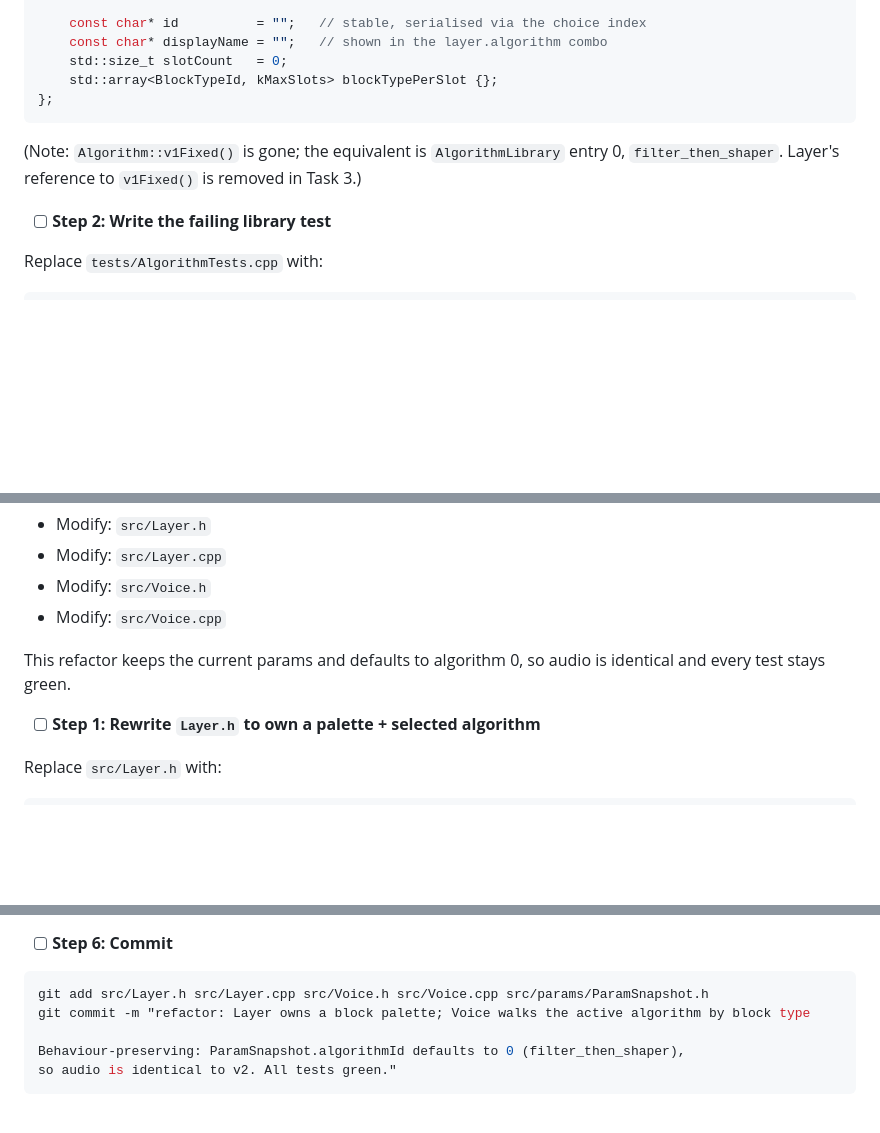
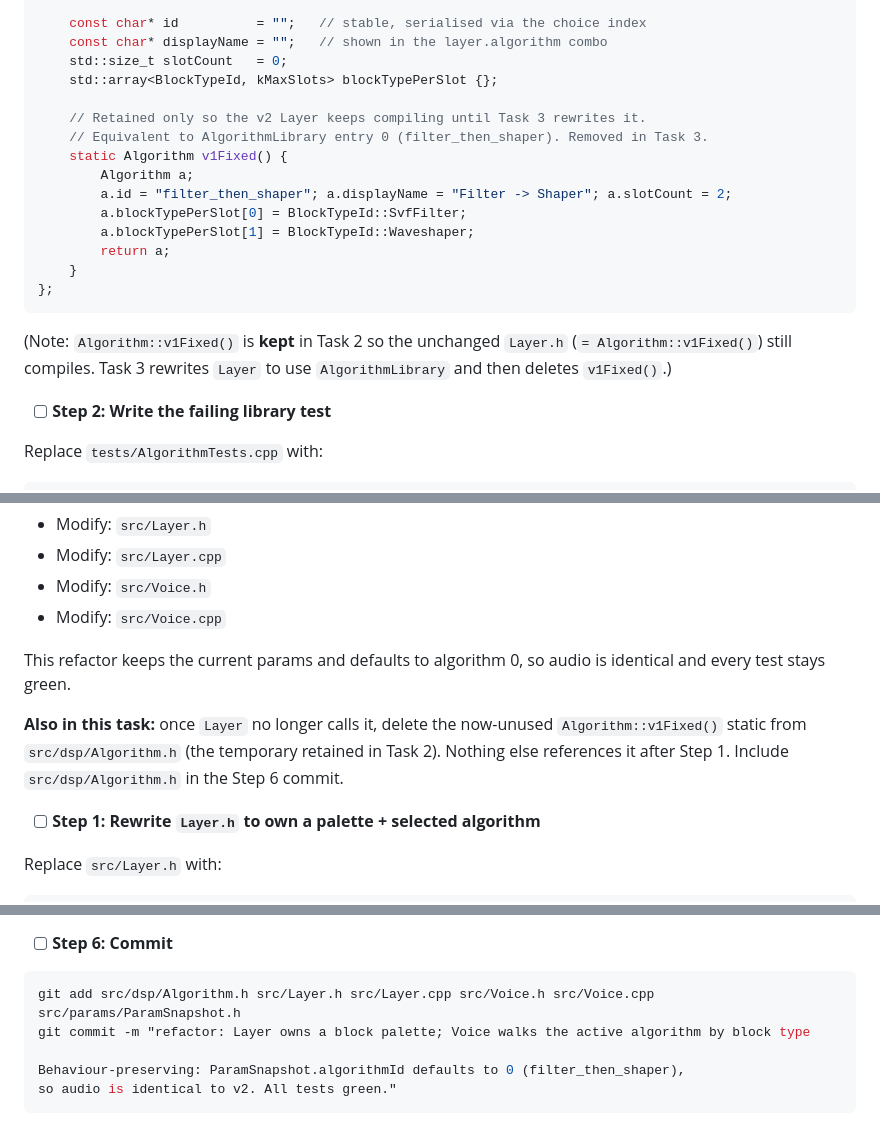
Before and after one commit to increp/k2000, a Markdown page: docs/plans/2026-06-14-v3-algorithm-abstraction-implementation.md, 3 parts joined by grey strips. GitHub-like rendering; blank space fills up the shorter version.

Commit message:
docs(plan): keep Algorithm::v1Fixed() through Task 2 so the build stays green
Co-Authored-By: Claude Opus 4.8 <noreply@anthropic.com>

````diff
--- a/docs/plans/2026-06-14-v3-algorithm-abstraction-implementation.md
+++ b/docs/plans/2026-06-14-v3-algorithm-abstraction-implementation.md
@@ -126,10 +126,20 @@ struct Algorithm {
     const char* displayName = "";   // shown in the layer.algorithm combo
     std::size_t slotCount   = 0;
     std::array<BlockTypeId, kMaxSlots> blockTypePerSlot {};
+
+    // Retained only so the v2 Layer keeps compiling until Task 3 rewrites it.
+    // Equivalent to AlgorithmLibrary entry 0 (filter_then_shaper). Removed in Task 3.
+    static Algorithm v1Fixed() {
+        Algorithm a;
+        a.id = "filter_then_shaper"; a.displayName = "Filter -> Shaper"; a.slotCount = 2;
+        a.blockTypePerSlot[0] = BlockTypeId::SvfFilter;
+        a.blockTypePerSlot[1] = BlockTypeId::Waveshaper;
+        return a;
+    }
 };
 ```
 
-(Note: `Algorithm::v1Fixed()` is gone; the equivalent is `AlgorithmLibrary` entry 0, `filter_then_shaper`. Layer's reference to `v1Fixed()` is removed in Task 3.)
+(Note: `Algorithm::v1Fixed()` is **kept** in Task 2 so the unchanged `Layer.h` (`= Algorithm::v1Fixed()`) still compiles. Task 3 rewrites `Layer` to use `AlgorithmLibrary` and then deletes `v1Fixed()`.)
 
 - [ ] **Step 2: Write the failing library test**
 
@@ -281,6 +291,8 @@ git commit -m "feat(dsp): Algorithm gains id/displayName; append-only AlgorithmL
 - Modify: `src/Voice.cpp`
 
 This refactor keeps the current params and defaults to algorithm 0, so audio is identical and every test stays green.
+
+**Also in this task:** once `Layer` no longer calls it, delete the now-unused `Algorithm::v1Fixed()` static from `src/dsp/Algorithm.h` (the temporary retained in Task 2). Nothing else references it after Step 1. Include `src/dsp/Algorithm.h` in the Step 6 commit.
 
 - [ ] **Step 1: Rewrite `Layer.h` to own a palette + selected algorithm**
 
@@ -495,7 +507,7 @@ Expected: green. `ParamSnapshot::algorithmId` is read in `Layer::updateParameter
 - [ ] **Step 6: Commit**
 
 ```bash
-git add src/Layer.h src/Layer.cpp src/Voice.h src/Voice.cpp src/params/ParamSnapshot.h
+git add src/dsp/Algorithm.h src/Layer.h src/Layer.cpp src/Voice.h src/Voice.cpp src/params/ParamSnapshot.h
 git commit -m "refactor: Layer owns a block palette; Voice walks the active algorithm by block type
 
 Behaviour-preserving: ParamSnapshot.algorithmId defaults to 0 (filter_then_shaper),
````
